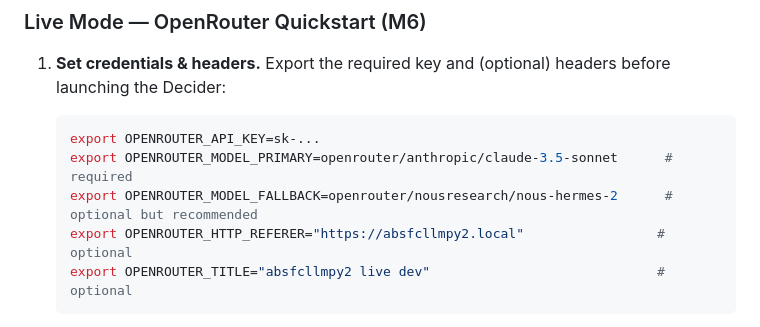
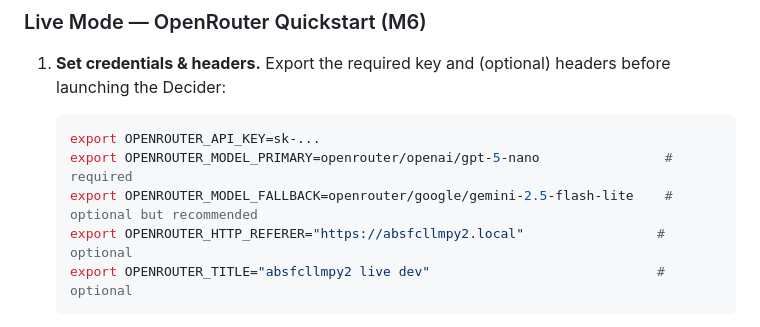
Before and after one commit to dkacz/absfcllmpy2, a Markdown page: AGENTS.md, the part around the change. Drawn GitHub-style.

Commit message:
docs: refresh live quickstart model slugs #127

````diff
--- a/AGENTS.md
+++ b/AGENTS.md
@@ -65,8 +65,8 @@ Run these from the repo root; keep the Decider stub in its own terminal while th
 
    ```bash
    export OPENROUTER_API_KEY=sk-...
-   export OPENROUTER_MODEL_PRIMARY=openrouter/anthropic/claude-3.5-sonnet      # required
-   export OPENROUTER_MODEL_FALLBACK=openrouter/nousresearch/nous-hermes-2      # optional but recommended
+   export OPENROUTER_MODEL_PRIMARY=openrouter/openai/gpt-5-nano                # required
+   export OPENROUTER_MODEL_FALLBACK=openrouter/google/gemini-2.5-flash-lite    # optional but recommended
    export OPENROUTER_HTTP_REFERER="https://absfcllmpy2.local"                 # optional
    export OPENROUTER_TITLE="absfcllmpy2 live dev"                             # optional
    ```
````
